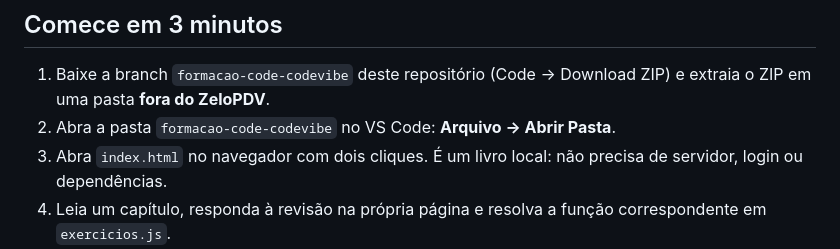
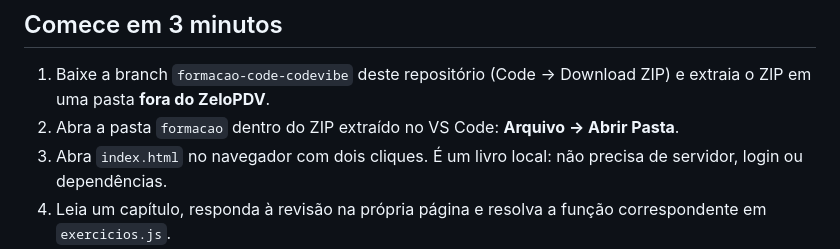
Before and after one commit to LucasFe09/Logica_de_programacao, a Markdown page: formacao/README.md, the part around the change. Drawn GitHub-style.

Commit message:
Clarify course folder to open in VS Code

```diff
--- a/formacao/README.md
+++ b/formacao/README.md
@@ -5,7 +5,7 @@ Livro interativo em português com 10 capítulos, revisões de múltipla escolha
 ## Comece em 3 minutos
 
 1. Baixe a branch `formacao-code-codevibe` deste repositório (Code → Download ZIP) e extraia o ZIP em uma pasta **fora do ZeloPDV**.
-2. Abra a pasta `formacao-code-codevibe` no VS Code: **Arquivo → Abrir Pasta**.
+2. Abra a pasta `formacao` dentro do ZIP extraído no VS Code: **Arquivo → Abrir Pasta**.
 3. Abra `index.html` no navegador com dois cliques. É um livro local: não precisa de servidor, login ou dependências.
 4. Leia um capítulo, responda à revisão na própria página e resolva a função correspondente em `exercicios.js`.
 5. No terminal do VS Code, rode `node avaliar.cjs treino` para conferir os exercícios com retorno imediato.
```
